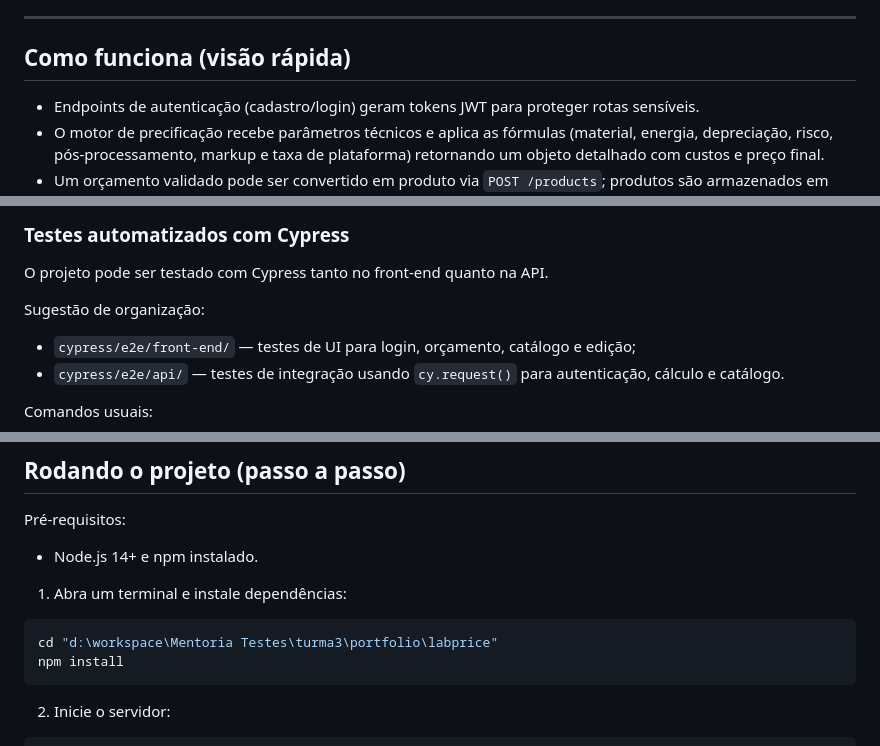
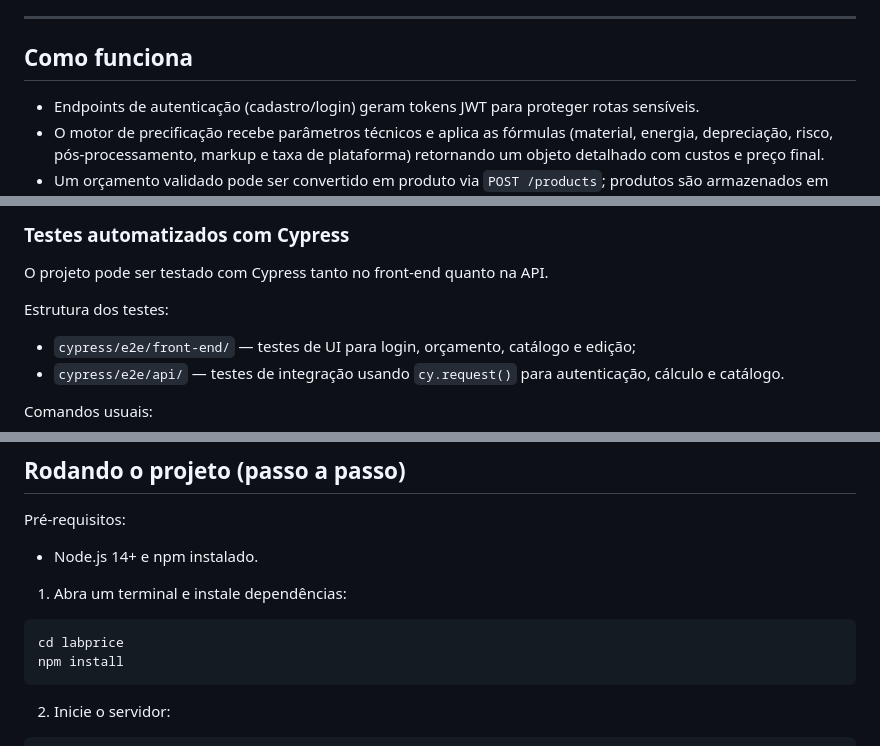
Before and after one commit to Ali-Maia/labprice, a Markdown page: README.md, 3 parts joined by grey strips. Drawn GitHub-style.

Commit message:
Revise README for improved organization and details
Updated README.md for clarity and structure.

````diff
--- a/README.md
+++ b/README.md
@@ -10,7 +10,7 @@ Principais objetivos:
 
 ---
 
-## Como funciona (visão rápida)
+## Como funciona
 
 - Endpoints de autenticação (cadastro/login) geram tokens JWT para proteger rotas sensíveis.
 - O motor de precificação recebe parâmetros técnicos e aplica as fórmulas (material, energia, depreciação, risco, pós-processamento, markup e taxa de plataforma) retornando um objeto detalhado com custos e preço final.
@@ -40,7 +40,7 @@ Principais objetivos:
 
 O projeto pode ser testado com Cypress tanto no front-end quanto na API.
 
-Sugestão de organização:
+Estrutura dos testes:
 
 - `cypress/e2e/front-end/` — testes de UI para login, orçamento, catálogo e edição;
 - `cypress/e2e/api/` — testes de integração usando `cy.request()` para autenticação, cálculo e catálogo.
@@ -64,7 +64,7 @@ Pré-requisitos:
 1. Abra um terminal e instale dependências:
 
 ```bash
-cd "d:\workspace\Mentoria Testes\turma3\portfolio\labprice"
+cd labprice
 npm install
 ```
 
````
